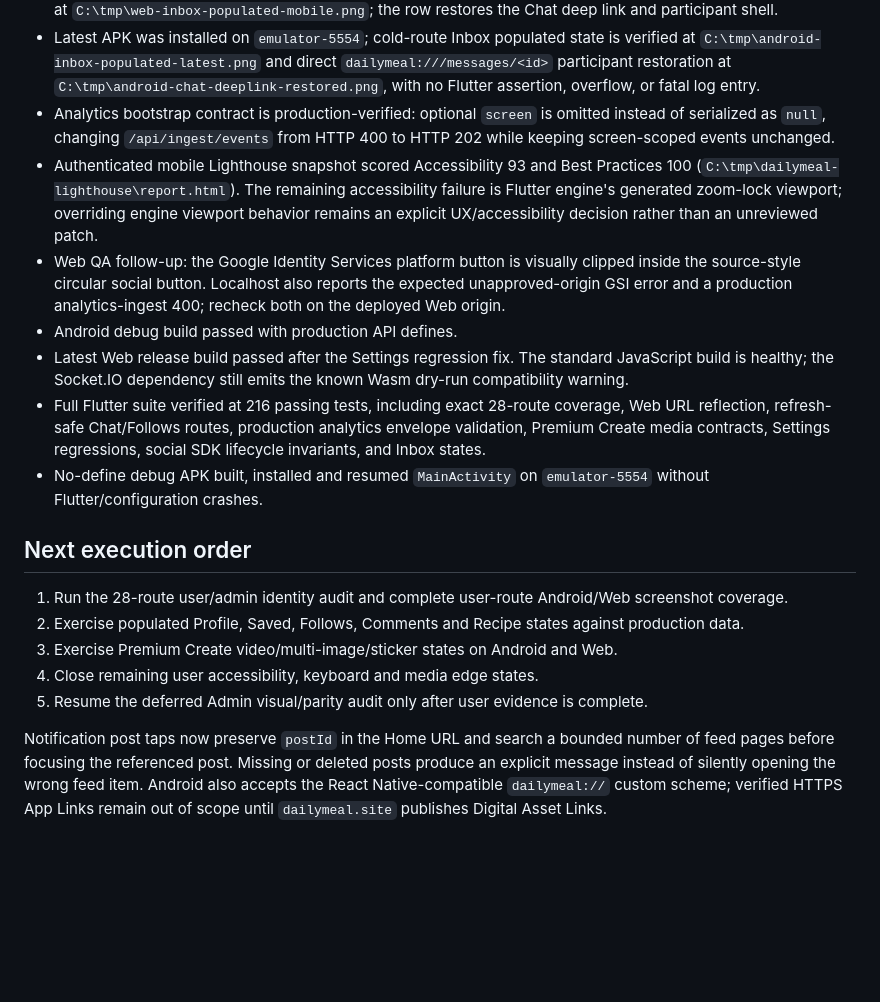
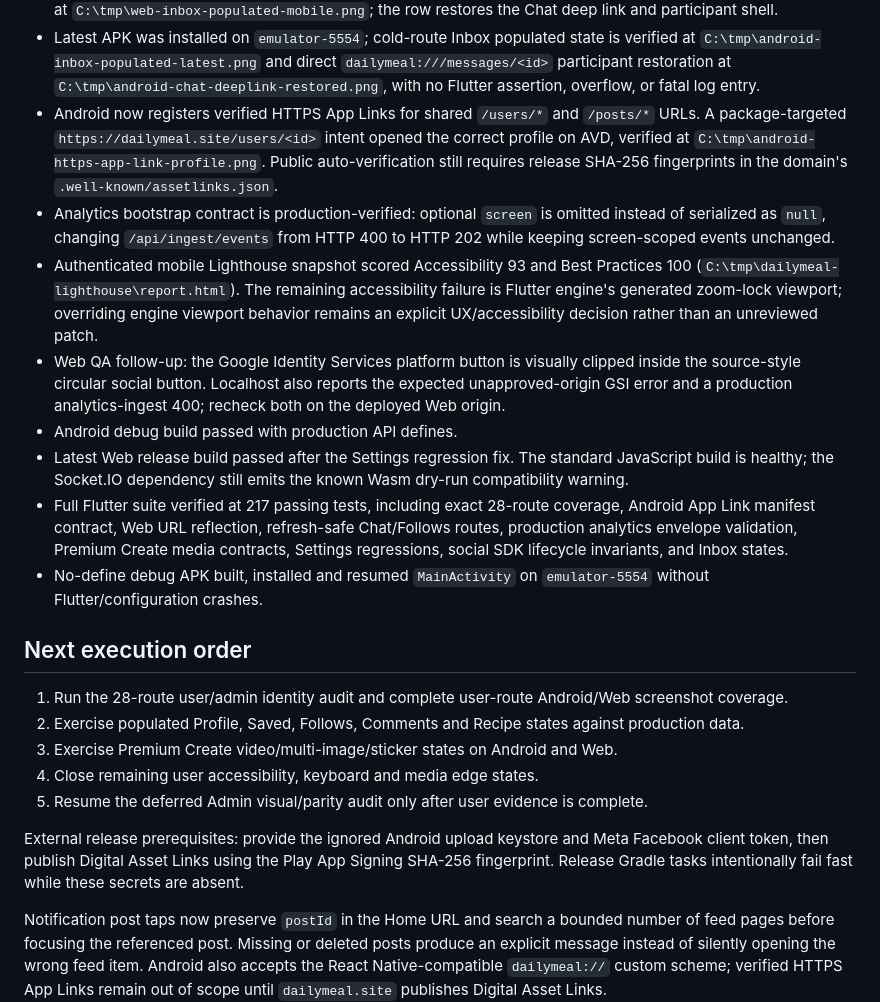
Before and after one commit to ngocthanhhx7/Daily_Meal_flutter_app, a Markdown page: docs/PARITY_AUDIT.md, the part around the change. GitHub-like rendering; blank space fills up the shorter version.

Commit message:
docs(qa): record Android App Link evidence

```diff
--- a/docs/PARITY_AUDIT.md
+++ b/docs/PARITY_AUDIT.md
@@ -66,12 +66,13 @@ Routing notes:
 - Chat production shell is verified at `C:\tmp\web-chat-production-shell.png`. A hard refresh now restores the participant name from the conversations contract without route `extra`, verified at `C:\tmp\web-chat-refresh-restored.png`.
 - Creating a conversation from Public Profile produced a populated Inbox row without sending a message, verified at `C:\tmp\web-inbox-populated-mobile.png`; the row restores the Chat deep link and participant shell.
 - Latest APK was installed on `emulator-5554`; cold-route Inbox populated state is verified at `C:\tmp\android-inbox-populated-latest.png` and direct `dailymeal:///messages/<id>` participant restoration at `C:\tmp\android-chat-deeplink-restored.png`, with no Flutter assertion, overflow, or fatal log entry.
+- Android now registers verified HTTPS App Links for shared `/users/*` and `/posts/*` URLs. A package-targeted `https://dailymeal.site/users/<id>` intent opened the correct profile on AVD, verified at `C:\tmp\android-https-app-link-profile.png`. Public auto-verification still requires release SHA-256 fingerprints in the domain's `.well-known/assetlinks.json`.
 - Analytics bootstrap contract is production-verified: optional `screen` is omitted instead of serialized as `null`, changing `/api/ingest/events` from HTTP 400 to HTTP 202 while keeping screen-scoped events unchanged.
 - Authenticated mobile Lighthouse snapshot scored Accessibility 93 and Best Practices 100 (`C:\tmp\dailymeal-lighthouse\report.html`). The remaining accessibility failure is Flutter engine's generated zoom-lock viewport; overriding engine viewport behavior remains an explicit UX/accessibility decision rather than an unreviewed patch.
 - Web QA follow-up: the Google Identity Services platform button is visually clipped inside the source-style circular social button. Localhost also reports the expected unapproved-origin GSI error and a production analytics-ingest 400; recheck both on the deployed Web origin.
 - Android debug build passed with production API defines.
 - Latest Web release build passed after the Settings regression fix. The standard JavaScript build is healthy; the Socket.IO dependency still emits the known Wasm dry-run compatibility warning.
-- Full Flutter suite verified at 216 passing tests, including exact 28-route coverage, Web URL reflection, refresh-safe Chat/Follows routes, production analytics envelope validation, Premium Create media contracts, Settings regressions, social SDK lifecycle invariants, and Inbox states.
+- Full Flutter suite verified at 217 passing tests, including exact 28-route coverage, Android App Link manifest contract, Web URL reflection, refresh-safe Chat/Follows routes, production analytics envelope validation, Premium Create media contracts, Settings regressions, social SDK lifecycle invariants, and Inbox states.
 - No-define debug APK built, installed and resumed `MainActivity` on `emulator-5554` without Flutter/configuration crashes.
 
 ## Next execution order
@@ -81,6 +82,11 @@ Routing notes:
 3. Exercise Premium Create video/multi-image/sticker states on Android and Web.
 4. Close remaining user accessibility, keyboard and media edge states.
 5. Resume the deferred Admin visual/parity audit only after user evidence is complete.
+
+External release prerequisites: provide the ignored Android upload keystore and
+Meta Facebook client token, then publish Digital Asset Links using the Play App
+Signing SHA-256 fingerprint. Release Gradle tasks intentionally fail fast while
+these secrets are absent.
 
 Notification post taps now preserve `postId` in the Home URL and search a
 bounded number of feed pages before focusing the referenced post. Missing or
```
